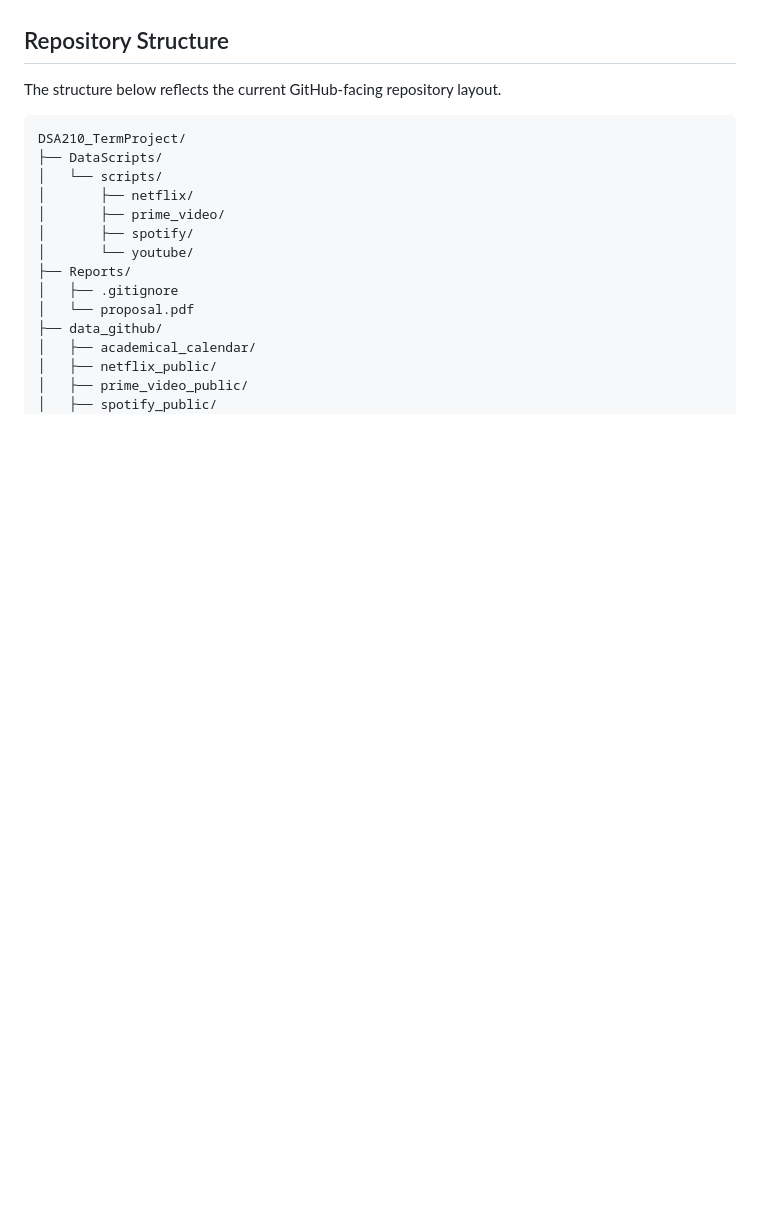
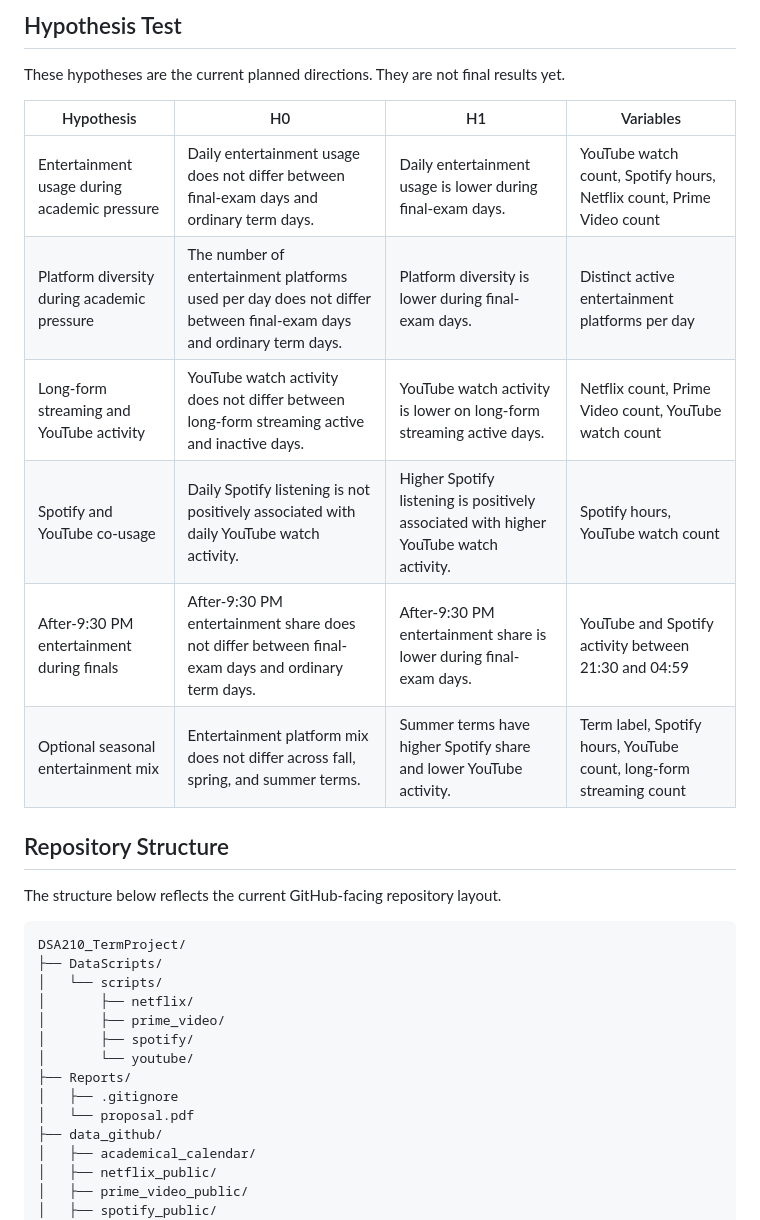
Before and after one commit to omerkaraca-fire/DSA210_TermProject, a Markdown page: README.md, the part around one of its changes. Rendered like a GitHub page; blank space fills up the shorter version.

```diff
--- a/README.md
+++ b/README.md
@@ -10,3 +37,15 @@ The project will group platforms into entertainment (Spotify, YouTube, Netflix,
+## Hypothesis Test
+
+These hypotheses are the current planned directions. They are not final results yet.
+
+| Hypothesis | H0 | H1 | Variables |
+|---|---|---|---|
+| Entertainment usage during academic pressure | Daily entertainment usage does not differ between final-exam days and ordinary term days. | Daily entertainment usage is lower during final-exam days. | YouTube watch count, Spotify hours, Netflix count, Prime Video count |
+| Platform diversity during academic pressure | The number of entertainment platforms used per day does not differ between final-exam days and ordinary term days. | Platform diversity is lower during final-exam days. | Distinct active entertainment platforms per day |
+| Long-form streaming and YouTube activity | YouTube watch activity does not differ between long-form streaming active and inactive days. | YouTube watch activity is lower on long-form streaming active days. | Netflix count, Prime Video count, YouTube watch count |
+| Spotify and YouTube co-usage | Daily Spotify listening is not positively associated with daily YouTube watch activity. | Higher Spotify listening is positively associated with higher YouTube watch activity. | Spotify hours, YouTube watch count |
+| After-9:30 PM entertainment during finals | After-9:30 PM entertainment share does not differ between final-exam days and ordinary term days. | After-9:30 PM entertainment share is lower during final-exam days. | YouTube and Spotify activity between 21:30 and 04:59 |
+| Optional seasonal entertainment mix | Entertainment platform mix does not differ across fall, spring, and summer terms. | Summer terms have higher Spotify share and lower YouTube activity. | Term label, Spotify hours, YouTube count, long-form streaming count |
 
 ## Repository Structure
 
```
Also changed, not shown: other parts of README.md (+31 -4 lines), 1 other file.
